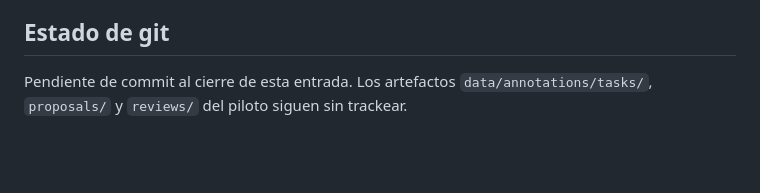
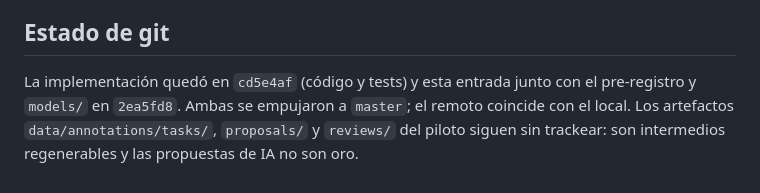
Before and after one commit to RafaelValdivia/4chan-NLP-Dashboard, a Markdown page: Journal/Journal PLN. 18. 11-11-26.md, the part around the change. GitHub-like rendering; blank space fills up the shorter version.

Commit message:
docs: record commit hashes in journal 18

```diff
--- a/Journal/Journal PLN. 18. 11-11-26.md
+++ b/Journal/Journal PLN. 18. 11-11-26.md
@@ -151,6 +151,8 @@ funciona sin modelos reales.
 
 ## Estado de git
 
-Pendiente de commit al cierre de esta entrada. Los artefactos
-`data/annotations/tasks/`, `proposals/` y `reviews/` del piloto siguen sin
-trackear.
+La implementación quedó en `cd5e4af` (código y tests) y esta entrada junto con
+el pre-registro y `models/` en `2ea5fd8`. Ambas se empujaron a `master`; el
+remoto coincide con el local. Los artefactos `data/annotations/tasks/`,
+`proposals/` y `reviews/` del piloto siguen sin trackear: son intermedios
+regenerables y las propuestas de IA no son oro.
```
